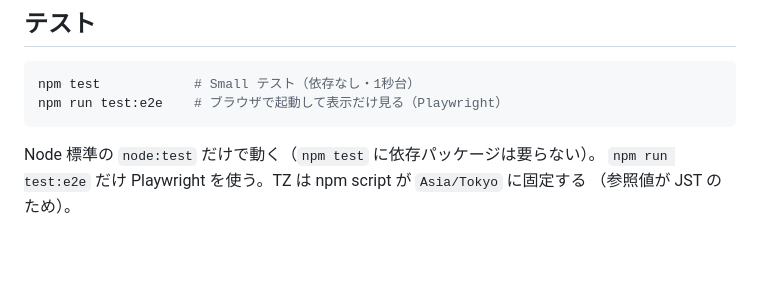
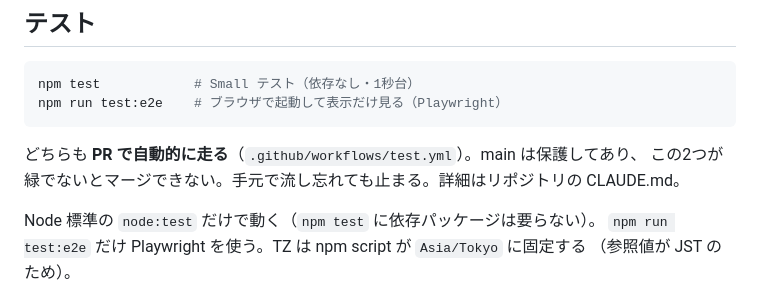
Before and after one commit to ysmrastro/toolbox, a Markdown page: meteor-settings/README.md, the part around the change. GitHub-like rendering; blank space fills up the shorter version.

````diff
--- a/meteor-settings/README.md
+++ b/meteor-settings/README.md
@@ -504,6 +504,9 @@ npm test            # Small テスト（依存なし・1秒台）
 npm run test:e2e    # ブラウザで起動して表示だけ見る（Playwright）
 ```
 
+どちらも **PR で自動的に走る**（`.github/workflows/test.yml`）。main は保護してあり、
+この2つが緑でないとマージできない。手元で流し忘れても止まる。詳細はリポジトリの CLAUDE.md。
+
 Node 標準の `node:test` だけで動く（`npm test` に依存パッケージは要らない）。
 `npm run test:e2e` だけ Playwright を使う。TZ は npm script が `Asia/Tokyo` に固定する
 （参照値が JST のため）。
````
Also changed, not shown: CLAUDE.md (+32 -0 lines).
